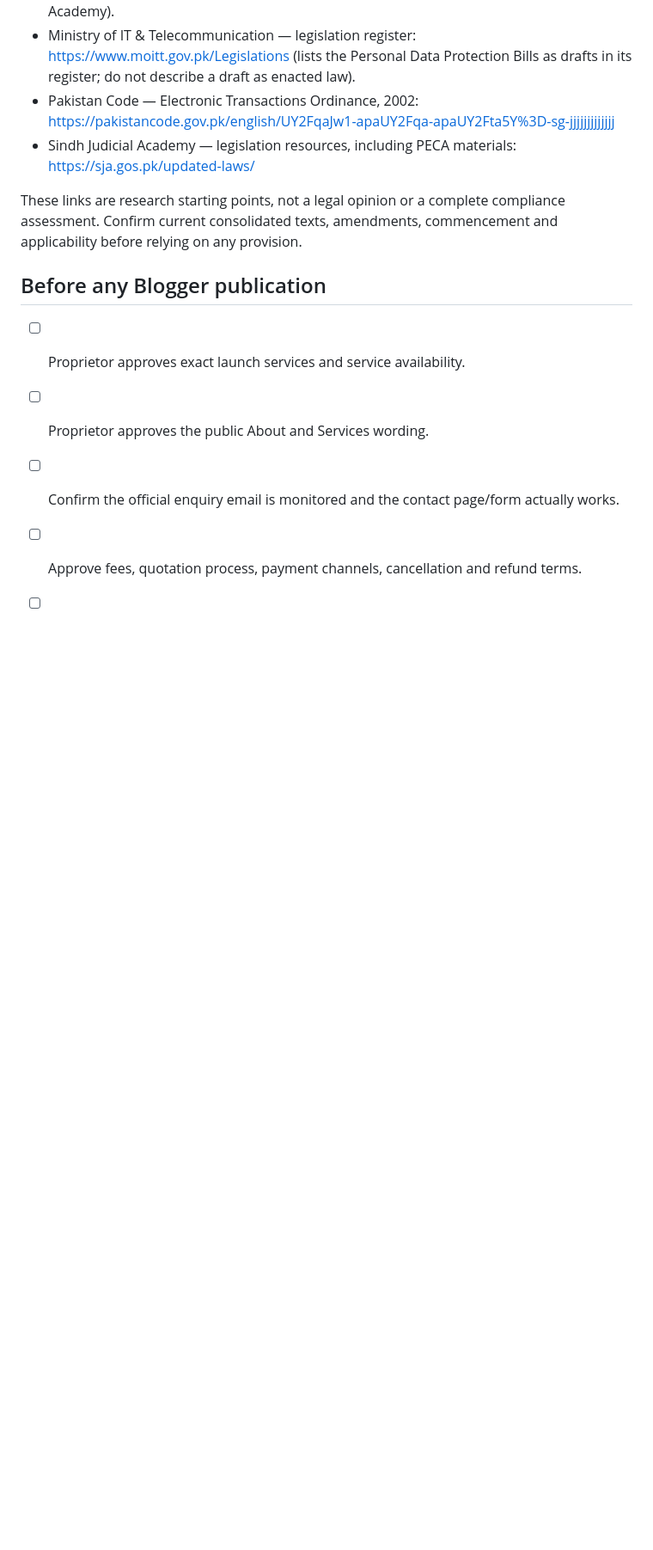
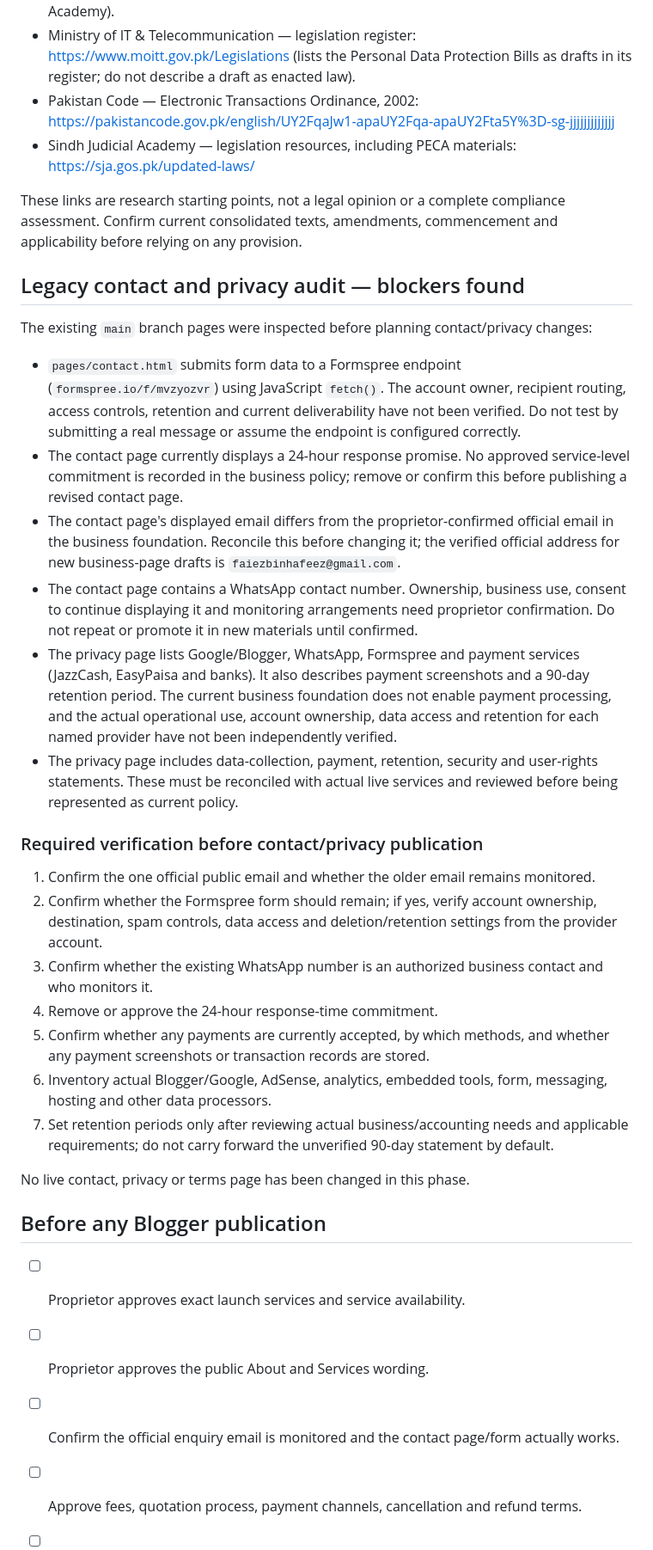
Before and after one commit to nationalistacademy/AIOUN-Coaching, a Markdown page: business/phase-2-public-pages.md, the part around the change. Shown at 86% size. GitHub-like rendering; blank space fills up the shorter version.

Commit message:
Record contact and privacy data-flow audit findings

```diff
--- a/business/phase-2-public-pages.md
+++ b/business/phase-2-public-pages.md
@@ -48,6 +48,30 @@ Use current official primary sources and have local counsel review public terms
 
 These links are research starting points, not a legal opinion or a complete compliance assessment. Confirm current consolidated texts, amendments, commencement and applicability before relying on any provision.
 
+
+## Legacy contact and privacy audit — blockers found
+
+The existing `main` branch pages were inspected before planning contact/privacy changes:
+
+- `pages/contact.html` submits form data to a Formspree endpoint (`formspree.io/f/mvzyozvr`) using JavaScript `fetch()`. The account owner, recipient routing, access controls, retention and current deliverability have not been verified. Do not test by submitting a real message or assume the endpoint is configured correctly.
+- The contact page currently displays a 24-hour response promise. No approved service-level commitment is recorded in the business policy; remove or confirm this before publishing a revised contact page.
+- The contact page's displayed email differs from the proprietor-confirmed official email in the business foundation. Reconcile this before changing it; the verified official address for new business-page drafts is `faiezbinhafeez@gmail.com`.
+- The contact page contains a WhatsApp contact number. Ownership, business use, consent to continue displaying it and monitoring arrangements need proprietor confirmation. Do not repeat or promote it in new materials until confirmed.
+- The privacy page lists Google/Blogger, WhatsApp, Formspree and payment services (JazzCash, EasyPaisa and banks). It also describes payment screenshots and a 90-day retention period. The current business foundation does not enable payment processing, and the actual operational use, account ownership, data access and retention for each named provider have not been independently verified.
+- The privacy page includes data-collection, payment, retention, security and user-rights statements. These must be reconciled with actual live services and reviewed before being represented as current policy.
+
+### Required verification before contact/privacy publication
+
+1. Confirm the one official public email and whether the older email remains monitored.
+2. Confirm whether the Formspree form should remain; if yes, verify account ownership, destination, spam controls, data access and deletion/retention settings from the provider account.
+3. Confirm whether the existing WhatsApp number is an authorized business contact and who monitors it.
+4. Remove or approve the 24-hour response-time commitment.
+5. Confirm whether any payments are currently accepted, by which methods, and whether any payment screenshots or transaction records are stored.
+6. Inventory actual Blogger/Google, AdSense, analytics, embedded tools, form, messaging, hosting and other data processors.
+7. Set retention periods only after reviewing actual business/accounting needs and applicable requirements; do not carry forward the unverified 90-day statement by default.
+
+No live contact, privacy or terms page has been changed in this phase.
+
 ## Before any Blogger publication
 
 - [ ] Proprietor approves exact launch services and service availability.
```
